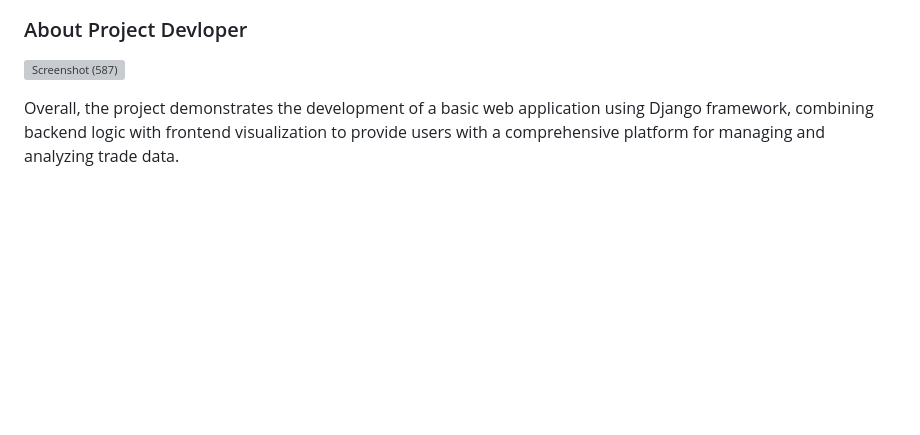
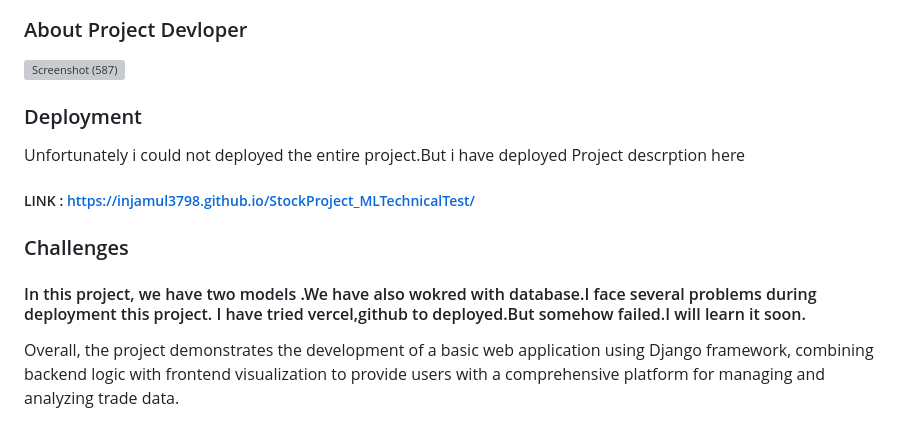
Before and after one commit to injamul3798/StockProject_MLTechnicalTest, a Markdown page: README.md, the part around the change. GitHub-like rendering; blank space fills up the shorter version; grey boxes are pictures that could not be loaded.

```diff
--- a/README.md
+++ b/README.md
@@ -67,5 +67,10 @@ Implement user-friendly features such as navigation links in the navbar, buttons
 ![Screenshot (587)](https://github.com/injamul3798/StockProject_MLTechnicalTest/assets/101572467/239c0103-419b-4f57-8230-733e78b2b552)
 
 
+### Deployment
+Unfortunately i could not deployed the entire project.But i have deployed Project descrption here
+##### LINK : https://injamul3798.github.io/StockProject_MLTechnicalTest/
 
+### Challenges
+#### In this project, we have two models .We have also wokred with database.I face several problems during deployment this project. I have tried vercel,github to deployed.But somehow failed.I will learn it soon.
 Overall, the project demonstrates the development of a basic web application using Django framework, combining backend logic with frontend visualization to provide users with a comprehensive platform for managing and analyzing trade data.
```
